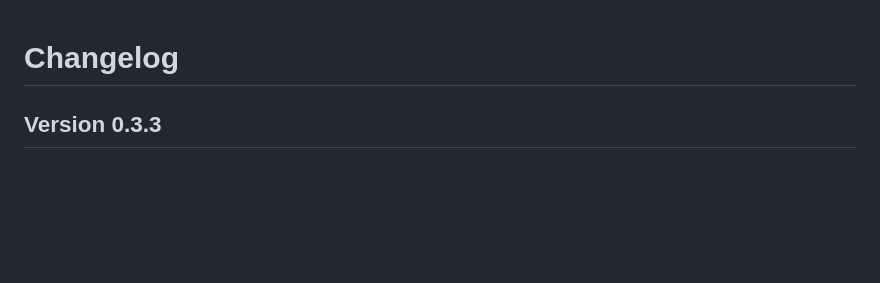
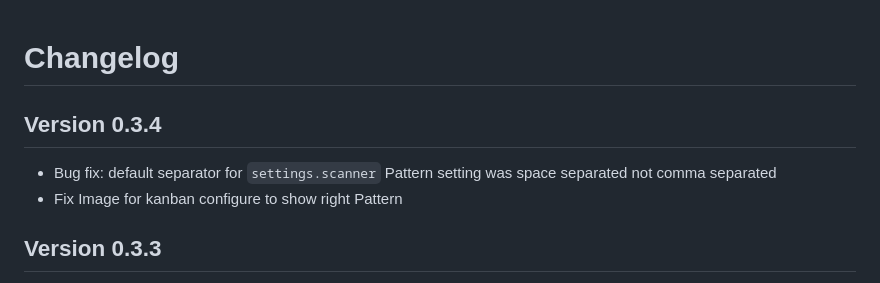
Before and after one commit to Zaloog/kanban-python, a Markdown page: CHANGELOG.md, the part around the change. Drawn GitHub-style; blank space fills up the shorter version.

Commit message:
Fix Pattern separator default when changing settings.scanner

```diff
--- a/CHANGELOG.md
+++ b/CHANGELOG.md
@@ -1,4 +1,8 @@
 # Changelog
+
+## Version 0.3.4
+- Bug fix: default separator for `settings.scanner` Pattern setting was space separated not comma separated
+- Fix Image for kanban configure to show right Pattern
 
 ## Version 0.3.3
 - Push lower bound Version of `platformdirs` dependency to be 3 or higher to include `ensure_exists` argument
```
Also changed, not shown: images/image_kanban_configure.PNG, 1 other file.
